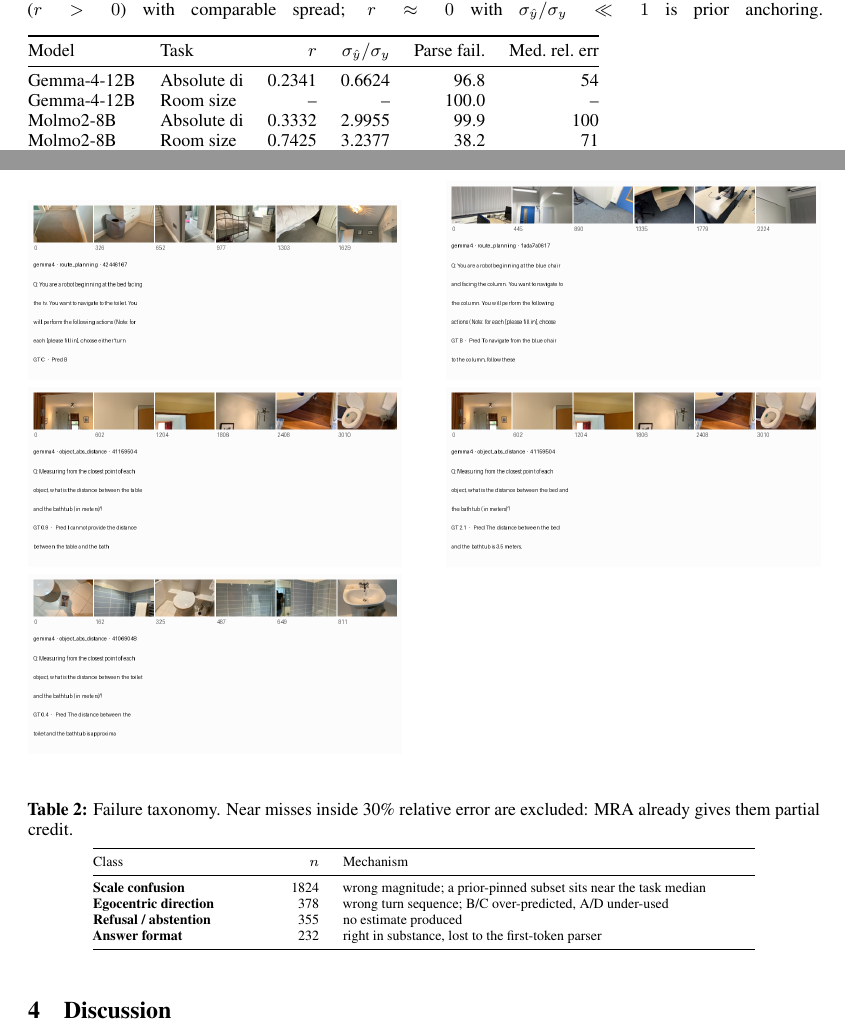
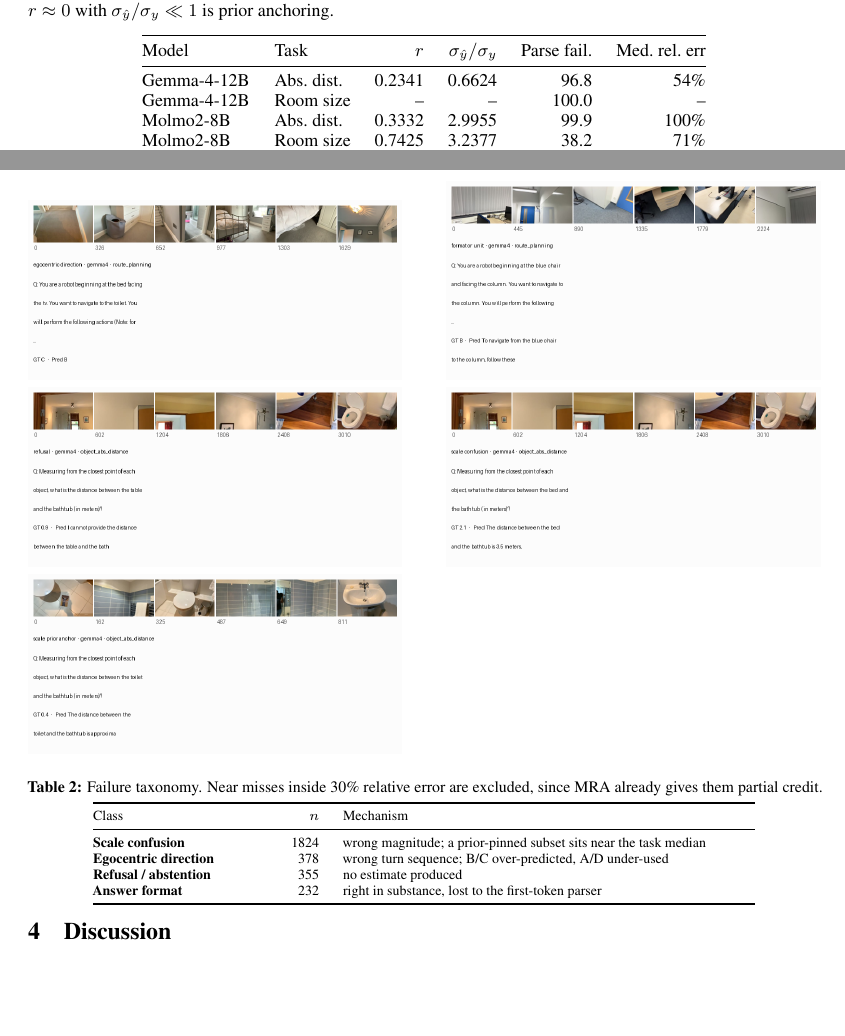
Before and after one commit to noahleegithub/vlm-spatial, a LaTeX document (report/neurips/main.tex): two parts of pages 1 and 2 of 2, joined at a grey line, cut so that both start at the same text, the shorter picture padded with empty space. Compiled offline with pdfLaTeX.

```diff
--- a/report/neurips/main.tex
+++ b/report/neurips/main.tex
@@ -72,18 +72,20 @@
 \vspace{2pt}
 \noindent\textbf{Numeric diagnostics.} A model that measures should track the ground truth
 ($r>0$) with comparable spread; $r\approx0$ with $\sigma_{\hat{y}}/\sigma_y\ll1$ is prior
-anchoring.\quad
-\begin{tabular}[t]{@{}llrrrr@{}}
+anchoring.
+
+\vspace{2pt}
+\begin{center}\begin{tabular}{@{}llrrrr@{}}
 \toprule
 Model & Task & $r$ & $\sigma_{\hat{y}}/\sigma_y$ & Parse fail. & Med.\ rel.\ err \\
 \midrule
-Gemma-4-12B & Absolute di & 0.2341 & 0.6624 & 96.8 & 54 \\
+Gemma-4-12B & Abs.\ dist. & 0.2341 & 0.6624 & 96.8 & 54\% \\
 Gemma-4-12B & Room size & -- & -- & 100.0 & -- \\
-Molmo2-8B & Absolute di & 0.3332 & 2.9955 & 99.9 & 100 \\
-Molmo2-8B & Room size & 0.7425 & 3.2377 & 38.2 & 71 \\
-Qwen3-VL-8B & Absolute di & 0.7143 & 0.6487 & 0.0 & 28 \\
-Qwen3-VL-8B & Room size & 0.8136 & 0.5758 & 0.0 & 21 \\
+Molmo2-8B & Abs.\ dist. & 0.3332 & 2.9955 & 99.9 & 100\% \\
+Molmo2-8B & Room size & 0.7425 & 3.2377 & 38.2 & 71\% \\
+Qwen3-VL-8B & Abs.\ dist. & 0.7143 & 0.6487 & 0.0 & 28\% \\
+Qwen3-VL-8B & Room size & 0.8136 & 0.5758 & 0.0 & 21\% \\
 \bottomrule
-\end{tabular}\par
+\end{tabular}\end{center}
 
 \section{Failure analysis}
@@ -120,12 +122,9 @@
 \par\smallskip
 
 \vspace{2pt}
-\begin{table}[h]
-\centering
-\caption{Failure taxonomy. Near misses inside 30\% relative error are excluded: MRA already gives
-them partial credit.}
-\label{tab:tax}
-\footnotesize
+\begin{center}
+\footnotesize\textbf{Table 2:} Failure taxonomy. Near misses inside 30\% relative error are
+excluded, since MRA already gives them partial credit.\par\vspace{2pt}
 {\scriptsize\begin{tabular}{@{}p{0.22\textwidth}rp{0.52\textwidth}@{}}
 \toprule
 Class & $n$ & Mechanism \\
@@ -136,7 +135,7 @@
 \textbf{Answer format} & 232 & right in substance, lost to the first-token parser \\
 \bottomrule
 \end{tabular}}
-\end{table}
+\end{center}
 
 \section{Discussion}
 Qwen3-VL-8B is the only model of the three that measures rather than recites: 47.9 MRA on absolute distance and 57.1 on room size against 35.0 route-planning accuracy. Removing the video costs it 17.3 and 24.2 MRA points with non-overlapping intervals, yet a third of its distance score survives with no image at all, so part of any VLM's score here is prior recall in the benchmark as much as perception. Gemma-4-12B returns no room-size estimate on any of the 288 questions and needs the lenient parser to reach 22.8 on distances, so its 0.3 strict figure measures answer format, not spatial ability. Molmo2-8B tracks room size ($r{=}0.74$) but overshoots threefold, and its blind arm --- a constant 20\,m$^2$ --- sits within a point of the best constant this ground truth allows, so MRA's thresholds reward hedging; route planning, where all three converge at 29--35\%, is dominated by a letter prior rather than by failed turns. The largest remaining gain is in the input, not the model: 32 frames at 448\,px cannot carry a room's metric scale, and asking the model to verify a proposed depth or floor plan would test spatial reasoning instead of recall. The limitation is structural --- no frame budget repairs a benchmark whose numeric answers can be scored above chance by a constant.
```
Also changed, not shown: README.md, report/neurips/failures/egocentric_direction_gemma4_route_planning_4959.png, report/neurips/failures/egocentric_direction_gemma4_route_planning_4961.png, report/neurips/failures/format_or_unit_gemma4_route_planning_4963.png, report/neurips/failures/format_or_unit_gemma4_route_planning_4967.png, report/neurips/failures/refusal_gemma4_object_abs_distance_687.png, report/neurips/failures/refusal_gemma4_object_abs_distance_735.png, report/neurips/failures/scale_confusion_gemma4_object_abs_distance_690.png, report/neurips/failures/scale_confusion_gemma4_object_abs_distance_691.png, report/neurips/failures/scale_prior_anchor_gemma4_object_abs_distance_684.png, report/neurips/failures/scale_prior_anchor_gemma4_object_abs_distance_688.png, report/neurips/main.pdf, report/vlm-spatial-report-neurips.pdf (added), report/neurips/main.tex (6 more changed lines), 3 other files.
